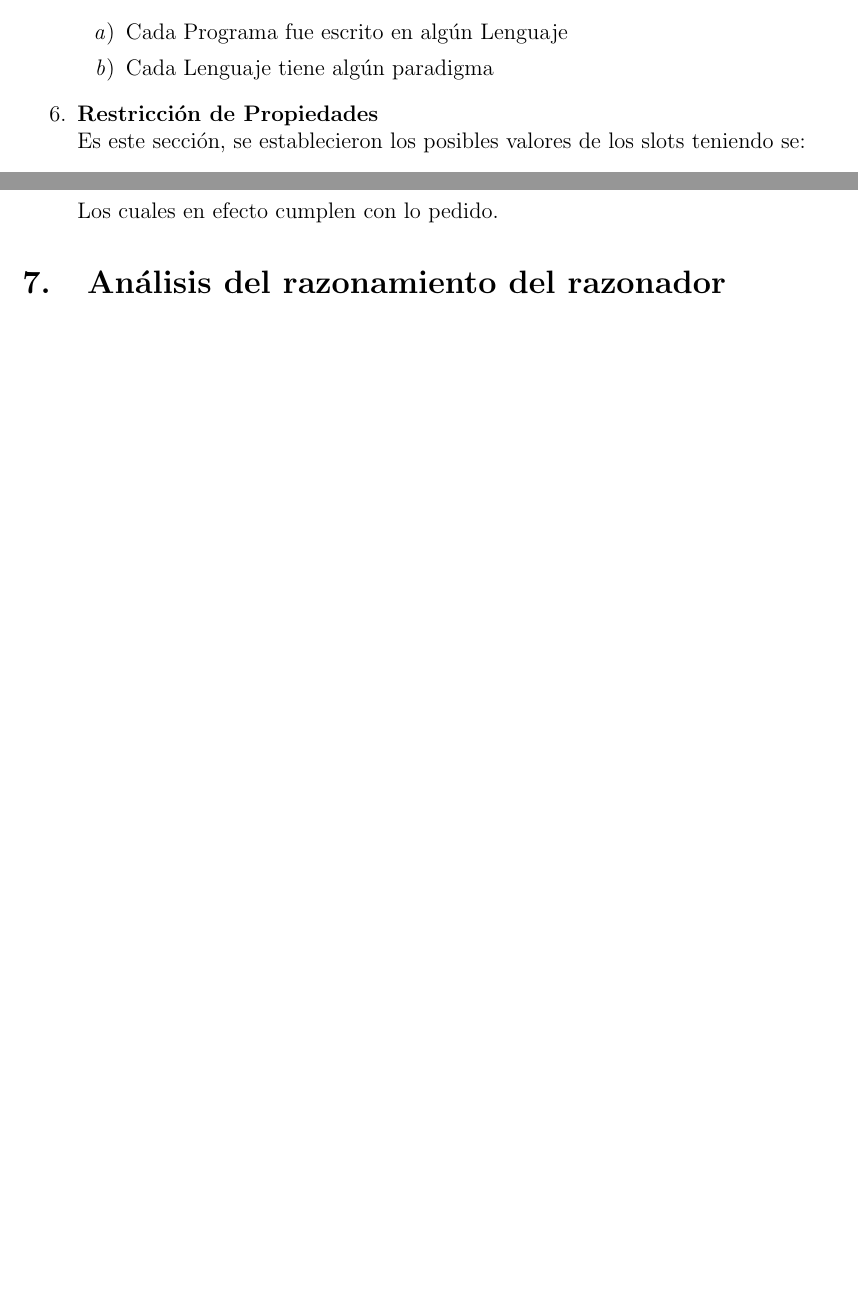
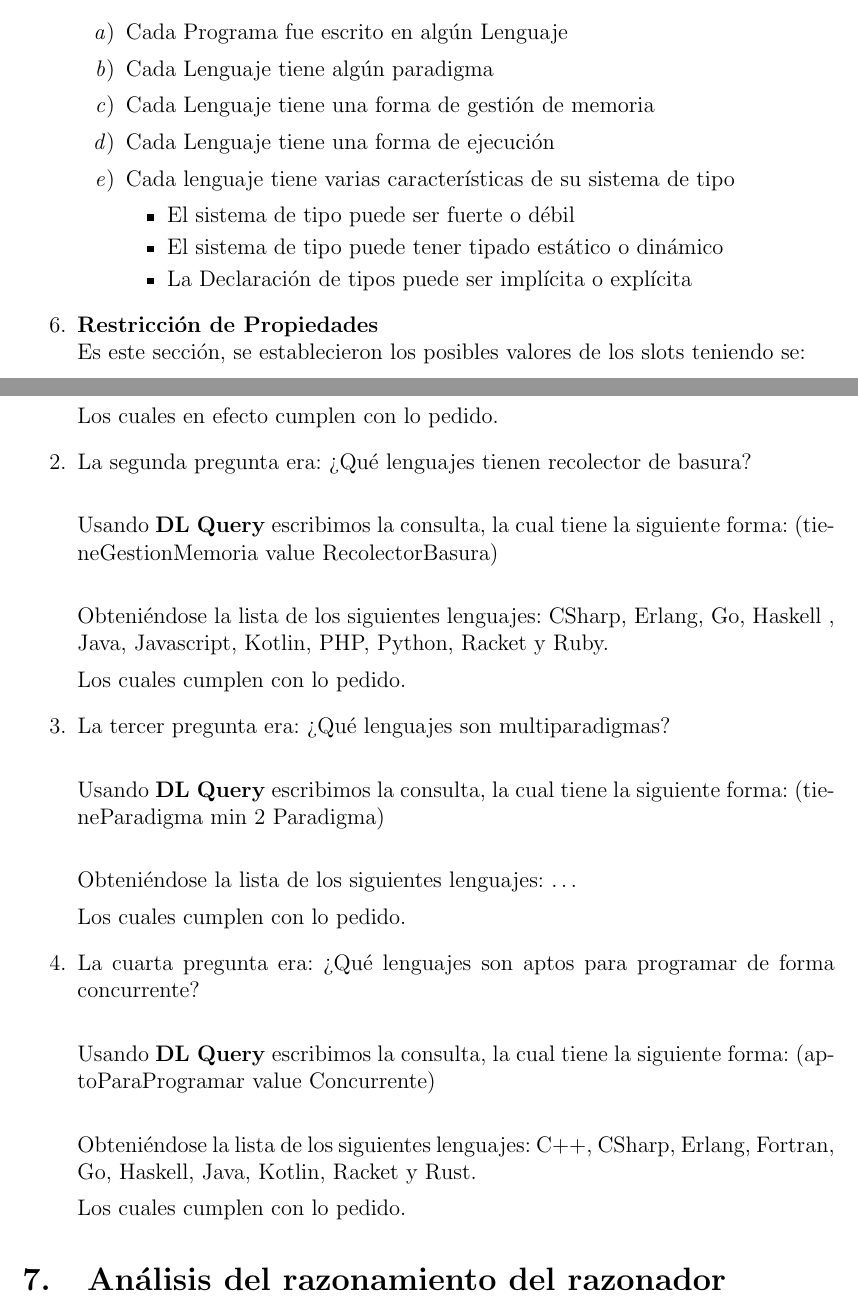
Before and after one commit to DonBerge/IIA-TPS, a LaTeX document (TP2/Informe/Informe.tex): two parts of pages 3 and 6 of 6 before the commit and two parts of pages 3 and 7 of 8 after it, joined at a grey line, cut so that both start at the same text, the shorter picture padded with empty space. Compiled offline with pdfLaTeX.

Commit message:
Meti algunas cosas en el informe

```diff
--- a/TP2/Informe/Informe.tex
+++ b/TP2/Informe/Informe.tex
@@ -109,6 +108,14 @@ vimos en clase, el cual consiste en lo siguientes pasos:
            \begin{enumerate}
                 \item {Cada Programa fue escrito en algún Lenguaje}
                 \item {Cada Lenguaje tiene algún paradigma}
+                \item {Cada Lenguaje tiene una forma de gestión de memoria}
+                \item {Cada Lenguaje tiene una forma de ejecución}
+                \item Cada lenguaje tiene varias características de su sistema de tipo
+                \begin{itemize}
+                    \item {El sistema de tipo puede ser fuerte o débil}
+                    \item {El sistema de tipo puede tener tipado estático o dinámico}
+                    \item {La Declaración de tipos puede ser implícita o explícita}
+                \end{itemize}
            \end{enumerate}}
     \item {\textbf{Restricción de Propiedades}\\
           Es este sección, se establecieron los posibles valores de
@@ -202,6 +216,40 @@ veamos si en efecto es correcto.
 
         Los cuales en efecto cumplen con lo pedido.
         }
+    \item {La segunda pregunta era:
+        ¿Qué lenguajes tienen recolector de basura?\\
+
+        Usando \textbf{DL Query} escribimos la consulta, la cual tiene
+        la siguiente forma: (tieneGestionMemoria value RecolectorBasura)\\
+
+        Obteniéndose la lista de los siguientes lenguajes: CSharp, Erlang, Go, Haskell
+        , Java, Javascript, Kotlin, PHP, Python, Racket y Ruby.
+
+        Los cuales cumplen con lo pedido.
+        }
+
+    \item {La tercer pregunta era:
+        ¿Qué lenguajes son multiparadigmas?\\
+
+        Usando \textbf{DL Query} escribimos la consulta, la cual tiene
+        la siguiente forma: (tieneParadigma min 2 Paradigma)\\
+
+        Obteniéndose la lista de los siguientes lenguajes: \dots
+
+        Los cuales cumplen con lo pedido.
+        }
+
+    \item {La cuarta pregunta era:
+        ¿Qué lenguajes son aptos para programar de forma concurrente?\\
+
+        Usando \textbf{DL Query} escribimos la consulta, la cual tiene
+        la siguiente forma: (aptoParaProgramar value Concurrente)\\
+
+        Obteniéndose la lista de los siguientes lenguajes: C++, CSharp, Erlang, Fortran, Go, Haskell,
+        Java, Kotlin, Racket y Rust.
+
+        Los cuales cumplen con lo pedido.
+        }
     %Berge, falta completar con las otras preguntas
 \end{enumerate}
 
```
Also changed, not shown: TP2/Informe/Informe.pdf, TP2/Informe/Informe.tex (14 more changed lines), 6 other files.
